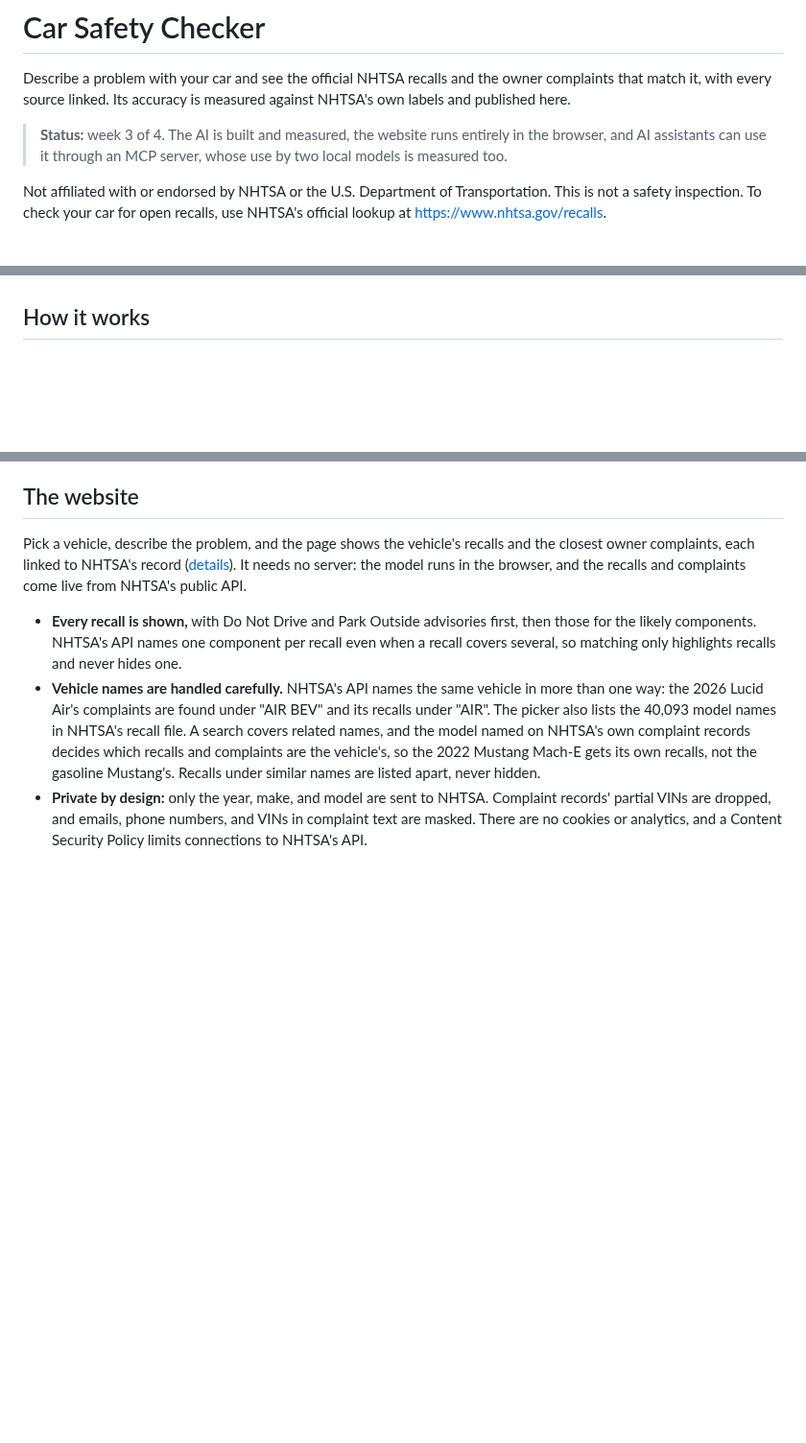
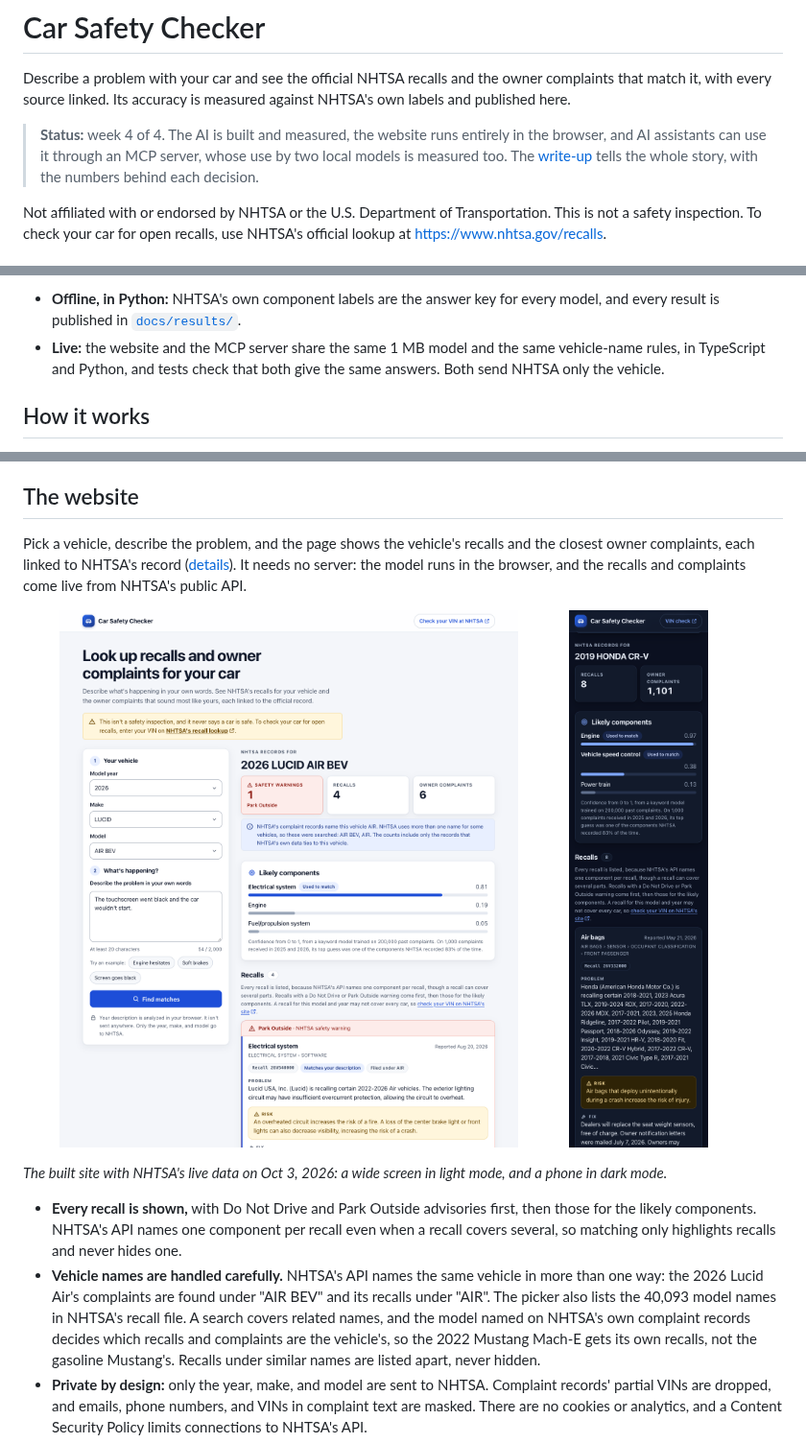
Before and after one commit to Ronak-Mahidharia/car-safety-checker, a Markdown page: README.md, 3 parts joined by grey strips. Shown at 96% size. Rendered like a GitHub page; pictures changed too: docs/images/website-desktop.png (added), docs/images/website-phone-dark.png (added); blank space fills up the shorter version.

```diff
--- a/README.md
+++ b/README.md
@@ -2,7 +2,7 @@
 
 Describe a problem with your car and see the official NHTSA recalls and the owner complaints that match it, with every source linked. Its accuracy is measured against NHTSA's own labels and published here.
 
-> **Status:** week 3 of 4. The AI is built and measured, the website runs entirely in the browser, and AI assistants can use it through an MCP server, whose use by two local models is measured too.
+> **Status:** week 4 of 4. The AI is built and measured, the website runs entirely in the browser, and AI assistants can use it through an MCP server, whose use by two local models is measured too. The [write-up](docs/write-up.md) tells the whole story, with the numbers behind each decision.
 
 Not affiliated with or endorsed by NHTSA or the U.S. Department of Transportation. This is not a safety inspection. To check your car for open recalls, use NHTSA's official lookup at https://www.nhtsa.gov/recalls.
 
@@ -11,3 +41,5 @@ When something goes wrong with a car, owners want to know two things: is this a
+- **Offline, in Python:** NHTSA's own component labels are the answer key for every model, and every result is published in [`docs/results/`](docs/results).
+- **Live:** the website and the MCP server share the same 1 MB model and the same vehicle-name rules, in TypeScript and Python, and tests check that both give the same answers. Both send NHTSA only the vehicle.
 
 ## How it works
 1. **Find similar complaints.** Every past complaint is turned into an embedding (768 numbers that capture its meaning) with `nomic-embed-text`. A new description is matched against 200,000 past complaints, so a complaint about the same problem is found even when it uses different words.
@@ -65,6 +97,13 @@ The demo runs a small version of the keyword model inside the visitor's browser,
 
 ## The website
 Pick a vehicle, describe the problem, and the page shows the vehicle's recalls and the closest owner complaints, each linked to NHTSA's record ([details](docs/website.md)). It needs no server: the model runs in the browser, and the recalls and complaints come live from NHTSA's public API.
+
+<p>
+  <img src="docs/images/website-desktop.png" alt="The website on a wide screen for a 2026 Lucid Air BEV: a Park Outside safety warning comes first, with 4 recalls, 6 owner complaints, and the likely components" width="70%">
+  <img src="docs/images/website-phone-dark.png" alt="The website on a phone in dark mode for a 2019 Honda CR-V: 8 recalls, 1,101 owner complaints, and the likely components" width="21%">
+</p>
+
+*The built site with NHTSA's live data on Oct 3, 2026: a wide screen in light mode, and a phone in dark mode.*
 - **Every recall is shown,** with Do Not Drive and Park Outside advisories first, then those for the likely components. NHTSA's API names one component per recall even when a recall covers several, so matching only highlights recalls and never hides one.
 - **Vehicle names are handled carefully.** NHTSA's API names the same vehicle in more than one way: the 2026 Lucid Air's complaints are found under "AIR BEV" and its recalls under "AIR". The picker also lists the 40,093 model names in NHTSA's recall file. A search covers related names, and the model named on NHTSA's own complaint records decides which recalls and complaints are the vehicle's, so the 2022 Mustang Mach-E gets its own recalls, not the gasoline Mustang's. Recalls under similar names are listed apart, never hidden.
 - **Private by design:** only the year, make, and model are sent to NHTSA. Complaint records' partial VINs are dropped, and emails, phone numbers, and VINs in complaint text are masked. There are no cookies or analytics, and a Content Security Policy limits connections to NHTSA's API.
```
Also changed, not shown: other parts of README.md (+31 -1 lines), docs/write-up.md (added, +85 -0 lines).
